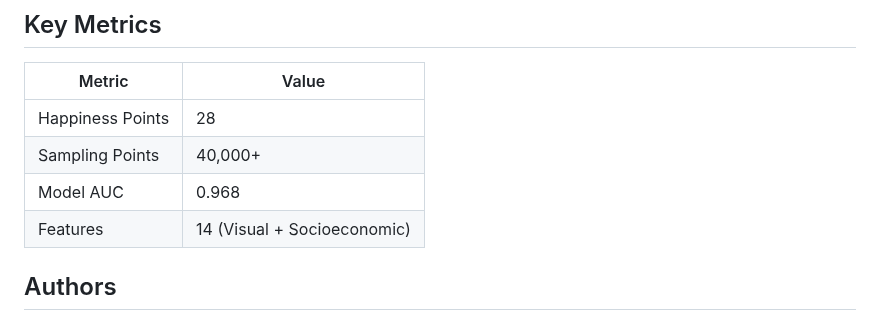
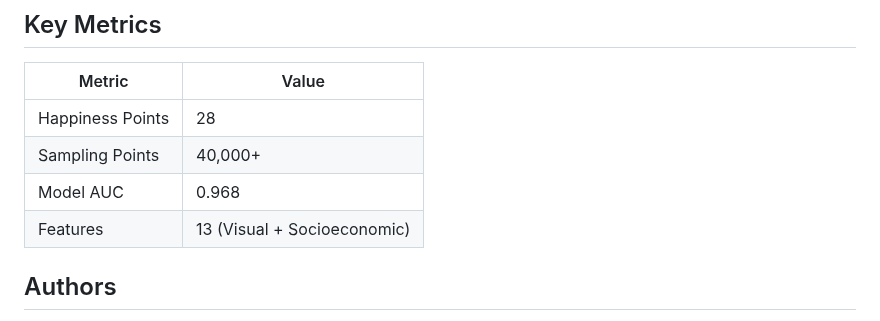
Before and after one commit to FANYANG0304/MUSA5500_Final_FanYang_ZhiyuanZhao, a Markdown page: README.md, the part around the change. GitHub-like rendering.

```diff
--- a/README.md
+++ b/README.md
@@ -21,7 +21,7 @@ Using 28 happiness points identified by Drexel University students as positive s
 | Happiness Points | 28 |
 | Sampling Points | 40,000+ |
 | Model AUC | 0.968 |
-| Features | 14 (Visual + Socioeconomic) |
+| Features | 13 (Visual + Socioeconomic) |
 
 ## Authors
 
```
